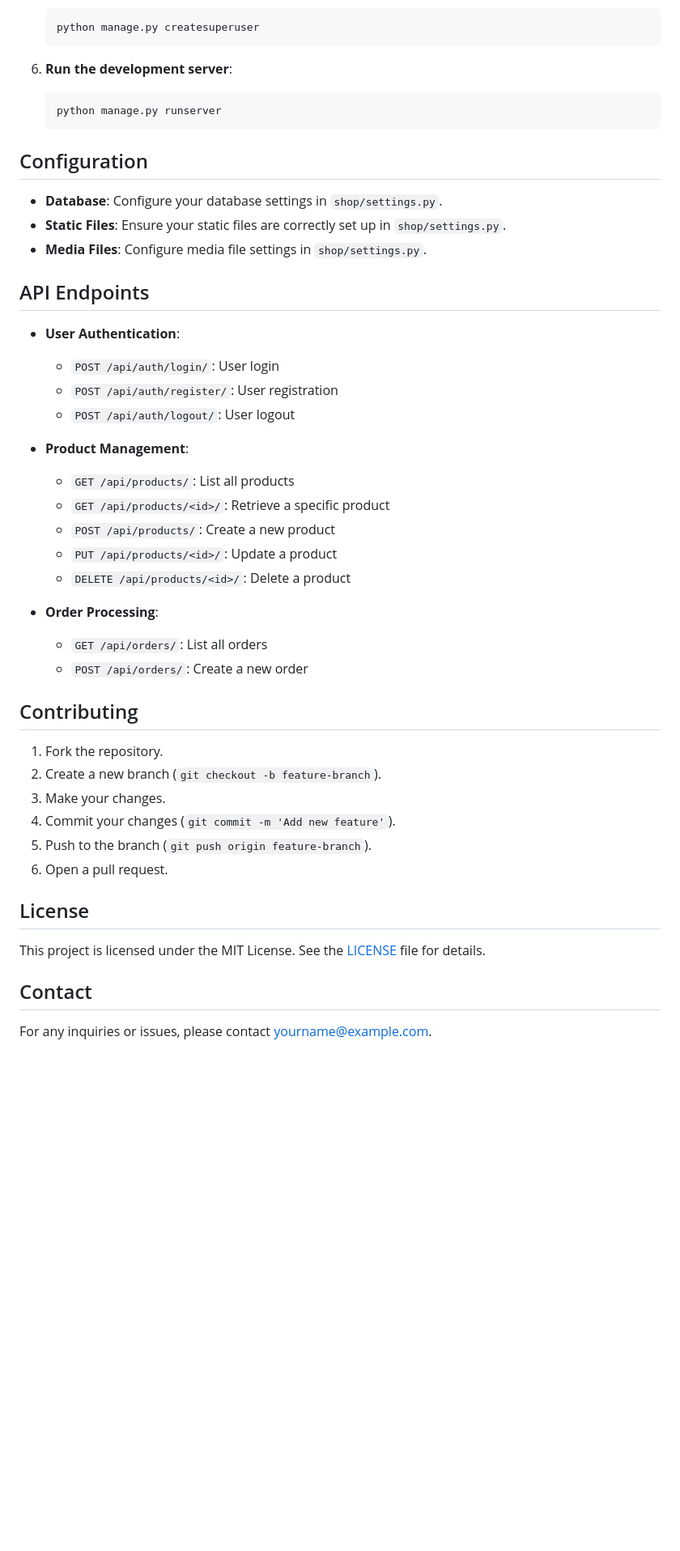
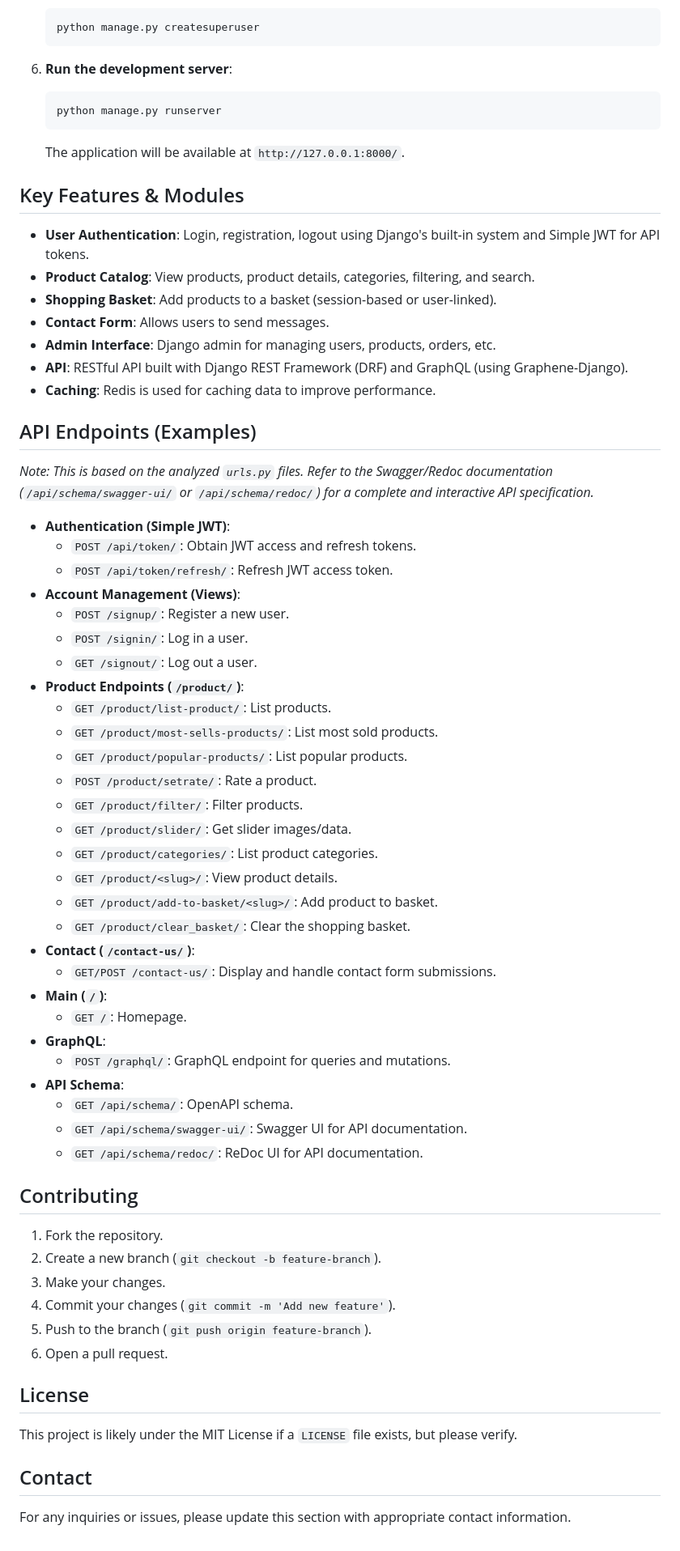
Before and after one commit to mahdiyaghoobii/shop, a Markdown page: README.md, the part around the change printed below. Shown: that part at 81% size. GitHub-like rendering; blank space fills up the shorter version.

Commit message:
update README.md to enhance project description, structure, setup instructions, and API endpoints

````diff
--- a/README.md
+++ b/README.md
@@ -69,50 +84,68 @@ This repository contains a web application built using HTML and Python (Django f
     python manage.py createsuperuser
     ```
 
-6. **Run the development server**:
+6.  **Run the development server**:
     ```bash
     python manage.py runserver
     ```
+    The application will be available at `http://127.0.0.1:8000/`.
 
+## Key Features & Modules
 
+- **User Authentication**: Login, registration, logout using Django's built-in system and Simple JWT for API tokens.
+- **Product Catalog**: View products, product details, categories, filtering, and search.
+- **Shopping Basket**: Add products to a basket (session-based or user-linked).
+- **Contact Form**: Allows users to send messages.
+- **Admin Interface**: Django admin for managing users, products, orders, etc.
+- **API**: RESTful API built with Django REST Framework (DRF) and GraphQL (using Graphene-Django).
+- **Caching**: Redis is used for caching data to improve performance.
 
-## Configuration
+## API Endpoints (Examples)
 
-- **Database**: Configure your database settings in `shop/settings.py`.
-- **Static Files**: Ensure your static files are correctly set up in `shop/settings.py`.
-- **Media Files**: Configure media file settings in `shop/settings.py`.
+*Note: This is based on the analyzed `urls.py` files. Refer to the Swagger/Redoc documentation (`/api/schema/swagger-ui/` or `/api/schema/redoc/`) for a complete and interactive API specification.*
 
-## API Endpoints
-
-- **User Authentication**:
-    - `POST /api/auth/login/`: User login
-    - `POST /api/auth/register/`: User registration
-    - `POST /api/auth/logout/`: User logout
-
-- **Product Management**:
-    - `GET /api/products/`: List all products
-    - `GET /api/products/<id>/`: Retrieve a specific product
-    - `POST /api/products/`: Create a new product
-    - `PUT /api/products/<id>/`: Update a product
-    - `DELETE /api/products/<id>/`: Delete a product
-
-- **Order Processing**:
-    - `GET /api/orders/`: List all orders
-    - `POST /api/orders/`: Create a new order
+- **Authentication (Simple JWT)**:
+    - `POST /api/token/`: Obtain JWT access and refresh tokens.
+    - `POST /api/token/refresh/`: Refresh JWT access token.
+- **Account Management (Views)**:
+    - `POST /signup/`: Register a new user.
+    - `POST /signin/`: Log in a user.
+    - `GET /signout/`: Log out a user.
+- **Product Endpoints (`/product/`)**:
+    - `GET /product/list-product/`: List products.
+    - `GET /product/most-sells-products/`: List most sold products.
+    - `GET /product/popular-products/`: List popular products.
+    - `POST /product/setrate/`: Rate a product.
+    - `GET /product/filter/`: Filter products.
+    - `GET /product/slider/`: Get slider images/data.
+    - `GET /product/categories/`: List product categories.
+    - `GET /product/<slug>/`: View product details.
+    - `GET /product/add-to-basket/<slug>/`: Add product to basket.
+    - `GET /product/clear_basket/`: Clear the shopping basket.
+- **Contact (`/contact-us/`)**:
+    - `GET/POST /contact-us/`: Display and handle contact form submissions.
+- **Main (`/`)**:
+    - `GET /`: Homepage.
+- **GraphQL**:
+    - `POST /graphql/`: GraphQL endpoint for queries and mutations.
+- **API Schema**:
+    - `GET /api/schema/`: OpenAPI schema.
+    - `GET /api/schema/swagger-ui/`: Swagger UI for API documentation.
+    - `GET /api/schema/redoc/`: ReDoc UI for API documentation.
 
 ## Contributing
 
-1. Fork the repository.
-2. Create a new branch (`git checkout -b feature-branch`).
-3. Make your changes.
-4. Commit your changes (`git commit -m 'Add new feature'`).
-5. Push to the branch (`git push origin feature-branch`).
-6. Open a pull request.
+1.  Fork the repository.
+2.  Create a new branch (`git checkout -b feature-branch`).
+3.  Make your changes.
+4.  Commit your changes (`git commit -m 'Add new feature'`).
+5.  Push to the branch (`git push origin feature-branch`).
+6.  Open a pull request.
 
 ## License
 
-This project is licensed under the MIT License. See the [LICENSE](LICENSE) file for details.
+This project is likely under the MIT License if a `LICENSE` file exists, but please verify.
 
 ## Contact
 
-For any inquiries or issues, please contact [yourname@example.com](mailto:yourname@example.com).
+For any inquiries or issues, please update this section with appropriate contact information.
````
Also changed, not shown: other parts of README.md (+32 -17 lines).
